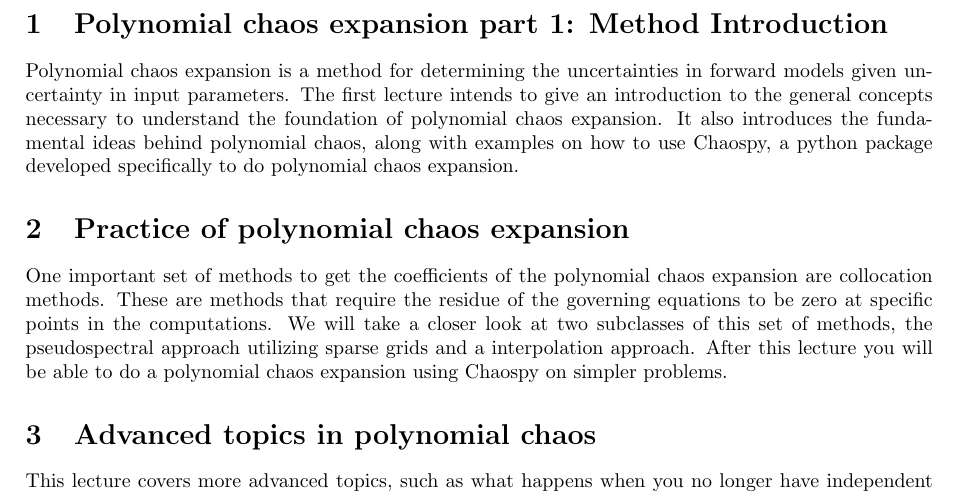
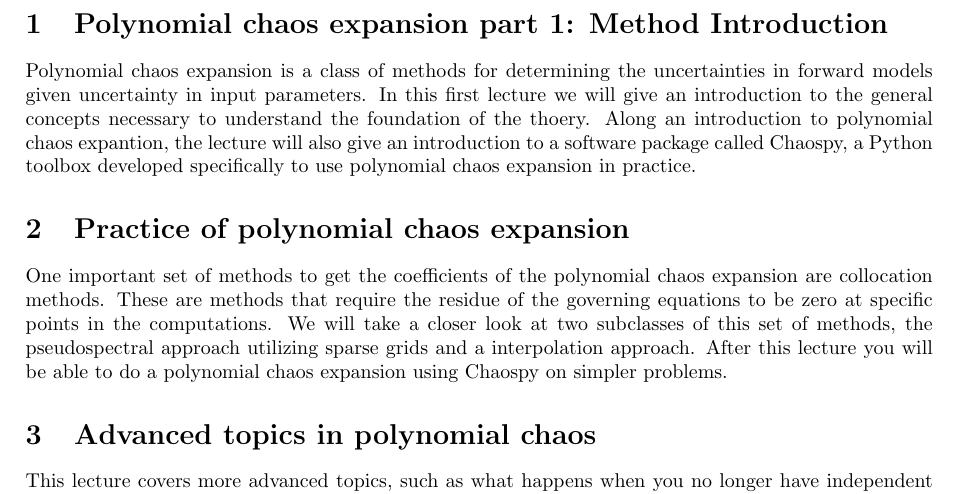
Before and after one commit to Cxb1993/geilo, a LaTeX document (abstracts.tex): part of page 2 of 2, cut so that both start at the same text. Compiled offline with pdfLaTeX.

Commit message:
mer retting

```diff
--- a/abstracts.tex
+++ b/abstracts.tex
@@ -30,11 +30,18 @@
 \newpage
 
 
+% tydligere titler med PCE in front
 \section{Polynomial chaos expansion part 1: Method Introduction}
-Polynomial chaos expansion is a method for determining the
+
+Polynomial chaos expansion is a class of methods for determining the
 uncertainties in forward models given uncertainty in input parameters.
-The first lecture intends to give an introduction to the general concepts necessary to understand the foundation of polynomial chaos expansion. It also introduces the fundamental ideas behind polynomial chaos, along with examples on how to use Chaospy, a python package developed specifically to do polynomial chaos expansion.
-
+% Mangler en setning om hvorfor PCE har noe verdi (svar: den er raskere enn andre metoder)
+In this first lecture we will give an introduction to the general
+concepts necessary to understand the foundation of the thoery.
+Along an introduction to polynomial chaos expantion, the lecture will also give an
+introduction to a software package called Chaospy, a Python toolbox
+developed specifically to use polynomial chaos expansion in
+practice.
 
 
 
```
